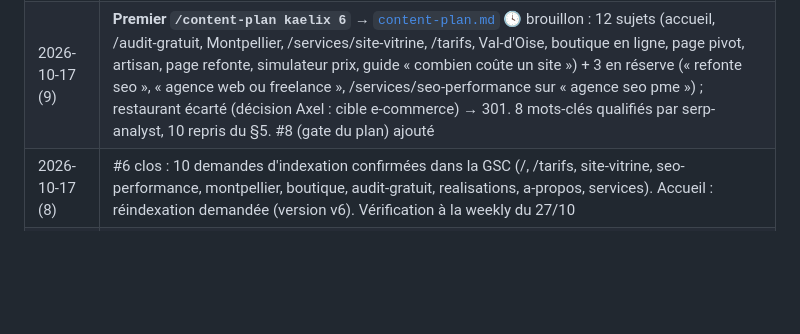
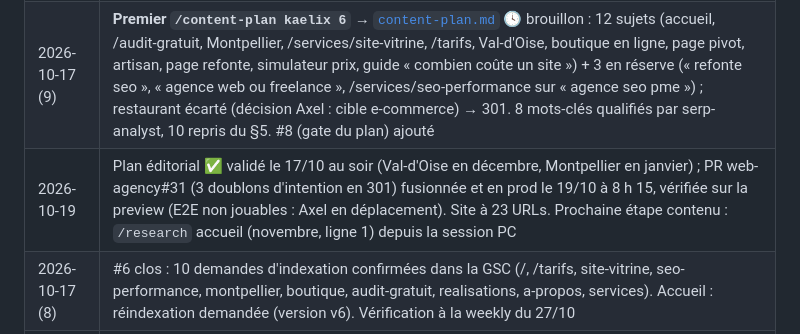
Before and after one commit to kaelix-agency/kaelix-marketing, a Markdown page: clients/kaelix/todo-operateur.md, the part around the change. Drawn GitHub-style; blank space fills up the shorter version.

Commit message:
kaelix: PR web-agency#31 (301 doublons) en prod le 19/10 ; journal
Co-Authored-By: Claude Fable 5.1 <noreply@anthropic.com>
Claude-Session: https://claude.ai/code/session_0171UupqzrT3SoiJN1RTGSdt

```diff
--- a/clients/kaelix/todo-operateur.md
+++ b/clients/kaelix/todo-operateur.md
@@ -25,6 +25,7 @@
 |---|---|
 | 2026-10-19 | **Première revue hebdo** → [`reports/2026-10-19-revue-hebdo.md`](./reports/2026-10-19-revue-hebdo.md). #8 clos (plan validé au gate du 17/10). Ajoutés : #9 GO MERGE web-agency#31 (3 × 301, ouverte depuis le 17/10), #10 sort de web-agency#25 (pré-v6, conflit certain avec #31), #11 PostHog + Lighthouse mobile ×3 empêchés en session non interactive, #12 GO `/research` accueil (ligne 1, J-7 = 30/10). #2 ré-échéancé (avant le `/research` Val-d'Oise, début décembre). Indexation : 6/10 demandes du 17/10 abouties |
 | 2026-10-17 (9) | **Premier `/content-plan kaelix 6`** → [`content-plan.md`](./content-plan.md) 🕓 brouillon : 12 sujets (accueil, /audit-gratuit, Montpellier, /services/site-vitrine, /tarifs, Val-d'Oise, boutique en ligne, page pivot, artisan, page refonte, simulateur prix, guide « combien coûte un site ») + 3 en réserve (« refonte seo », « agence web ou freelance », /services/seo-performance sur « agence seo pme ») ; restaurant écarté (décision Axel : cible e-commerce) → 301. 8 mots-clés qualifiés par serp-analyst, 10 repris du §5. #8 (gate du plan) ajouté |
+| 2026-10-19 | Plan éditorial ✅ validé le 17/10 au soir (Val-d'Oise en décembre, Montpellier en janvier) ; PR web-agency#31 (3 doublons d'intention en 301) fusionnée et en prod le 19/10 à 8 h 15, vérifiée sur la preview (E2E non jouables : Axel en déplacement). Site à 23 URLs. Prochaine étape contenu : `/research` accueil (novembre, ligne 1) depuis la session PC |
 | 2026-10-17 (8) | #6 clos : 10 demandes d'indexation confirmées dans la GSC (/, /tarifs, site-vitrine, seo-performance, montpellier, boutique, audit-gratuit, realisations, a-propos, services). Accueil : réindexation demandée (version v6). Vérification à la weekly du 27/10 |
 | 2026-10-17 (7) | **PR web-agency#30 fusionnée et en prod** (issue #29) : 6 villes + 3 articles en 410, sitemap à 26 URLs sans lastmod, /blog noindex, pied de page à 4 colonnes (plus d'orphelines), Organization unique, metas v6, zéro nom technique, LCP (H1 sans fondu, preconnect). E2E 23/23 sur le PC. Reste de l'audit : #6 (indexation GSC, **maintenant possible**), Lighthouse mobile ×3 à la weekly du 27/10, page Val-d'Oise via `/research` |
 | 2026-10-17 (6) | **Premier `/tech-audit kaelix`** (post-v6) → [`audits/2026-10-17-tech-audit.md`](./audits/2026-10-17-tech-audit.md) : 4 critiques (1 page indexée sur 36, 14 orphelines, 8 pages villes dont 6 hors zone, metas v5 « niveaux qui se cumulent »), 8 avertissements, CA-10 PASS desktop / mobile 85. #4 complété (preuve CA-10) ; #5 (sort des pages villes + issue web-agency), #6 (indexation GSC manuelle), #7 (arbitrages contenu) ajoutés |
```
Also changed, not shown: clients/kaelix/content-plan.md (+2 -2 lines).
